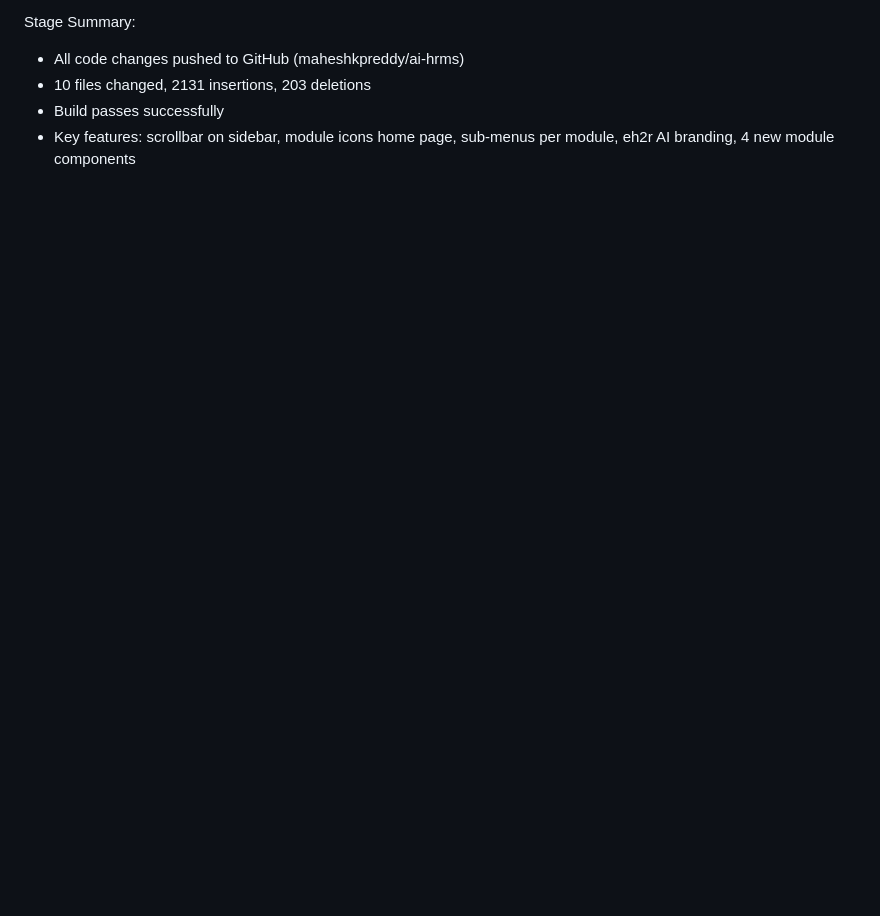
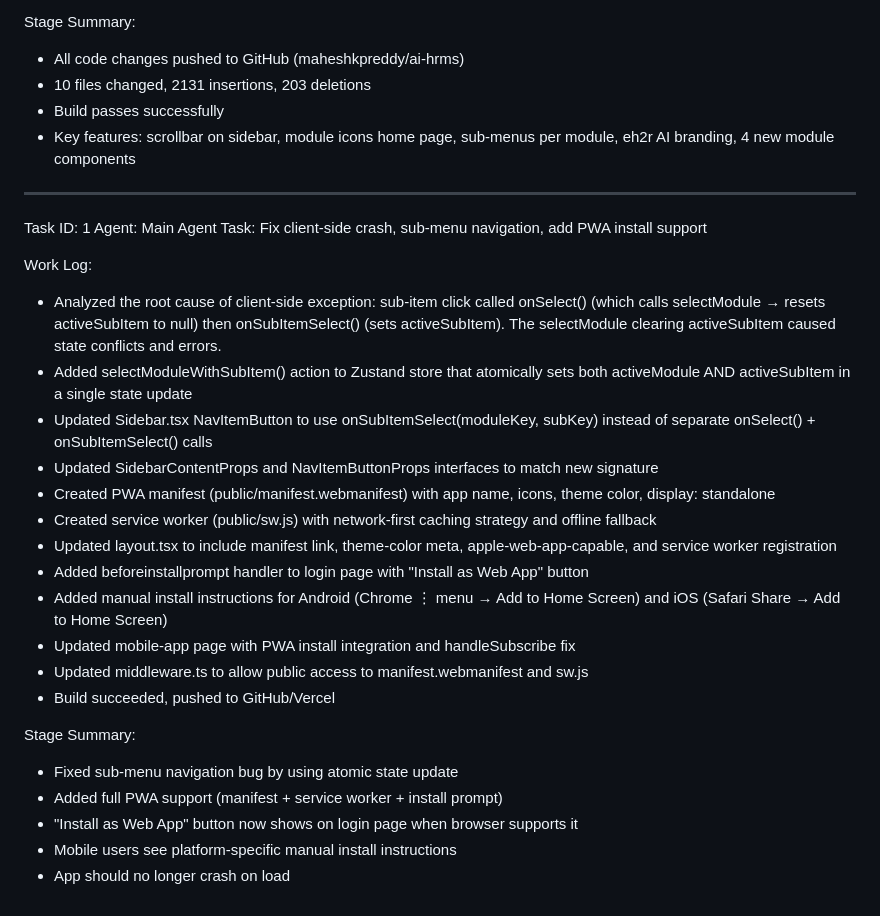
Before and after one commit to maheshkpreddy/ai-hrms, a Markdown page: worklog.md, the part around the change. Rendered like a GitHub page; blank space fills up the shorter version.

Commit message:
5032f5c7-85eb-4be2-9a65-ab1a826d0f98

```diff
--- a/worklog.md
+++ b/worklog.md
@@ -97,3 +97,28 @@ Stage Summary:
 - 10 files changed, 2131 insertions, 203 deletions
 - Build passes successfully
 - Key features: scrollbar on sidebar, module icons home page, sub-menus per module, eh2r AI branding, 4 new module components
+---
+Task ID: 1
+Agent: Main Agent
+Task: Fix client-side crash, sub-menu navigation, add PWA install support
+
+Work Log:
+- Analyzed the root cause of client-side exception: sub-item click called onSelect() (which calls selectModule → resets activeSubItem to null) then onSubItemSelect() (sets activeSubItem). The selectModule clearing activeSubItem caused state conflicts and errors.
+- Added selectModuleWithSubItem() action to Zustand store that atomically sets both activeModule AND activeSubItem in a single state update
+- Updated Sidebar.tsx NavItemButton to use onSubItemSelect(moduleKey, subKey) instead of separate onSelect() + onSubItemSelect() calls
+- Updated SidebarContentProps and NavItemButtonProps interfaces to match new signature
+- Created PWA manifest (public/manifest.webmanifest) with app name, icons, theme color, display: standalone
+- Created service worker (public/sw.js) with network-first caching strategy and offline fallback
+- Updated layout.tsx to include manifest link, theme-color meta, apple-web-app-capable, and service worker registration
+- Added beforeinstallprompt handler to login page with "Install as Web App" button
+- Added manual install instructions for Android (Chrome ⋮ menu → Add to Home Screen) and iOS (Safari Share → Add to Home Screen)
+- Updated mobile-app page with PWA install integration and handleSubscribe fix
+- Updated middleware.ts to allow public access to manifest.webmanifest and sw.js
+- Build succeeded, pushed to GitHub/Vercel
+
+Stage Summary:
+- Fixed sub-menu navigation bug by using atomic state update
+- Added full PWA support (manifest + service worker + install prompt)
+- "Install as Web App" button now shows on login page when browser supports it
+- Mobile users see platform-specific manual install instructions
+- App should no longer crash on load
```
